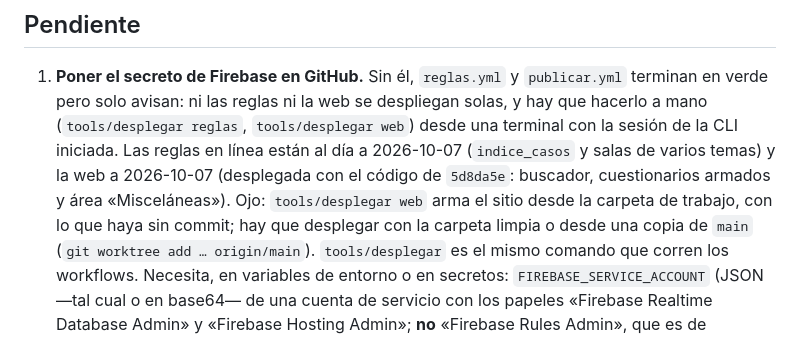
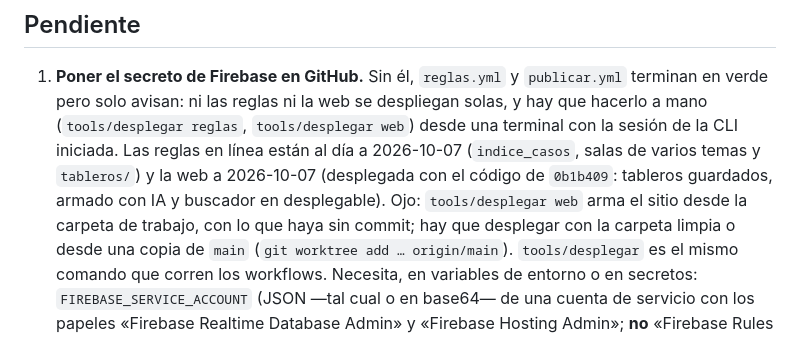
Before and after one commit to pavelucho/radquiz, a Markdown page: CLAUDE.md, the part around the change. GitHub-like rendering.

Commit message:
Anota el despliegue de la web con los tableros guardados
Co-Authored-By: Claude Opus 5.5 <noreply@anthropic.com>

```diff
--- a/CLAUDE.md
+++ b/CLAUDE.md
@@ -357,7 +357,7 @@ JPG, lado mayor ≤ 1600 px, ≤ 250 KB, sin datos de pacientes. v1: solo open a
 1. **Poner el secreto de Firebase en GitHub.** Sin él, `reglas.yml` y `publicar.yml` terminan en verde pero solo
    avisan: ni las reglas ni la web se despliegan solas, y hay que hacerlo a mano (`tools/desplegar reglas`,
    `tools/desplegar web`) desde una terminal con la sesión de la CLI iniciada. Las reglas en línea están al día a
-   2026-10-07 (`indice_casos` y salas de varios temas) y la web a 2026-10-07 (desplegada con el código de `5d8da5e`: buscador, cuestionarios armados y área «Misceláneas»). Ojo: `tools/desplegar web` arma el sitio desde la carpeta de trabajo, con lo que haya
+   2026-10-07 (`indice_casos`, salas de varios temas y `tableros/`) y la web a 2026-10-07 (desplegada con el código de `0b1b409`: tableros guardados, armado con IA y buscador en desplegable). Ojo: `tools/desplegar web` arma el sitio desde la carpeta de trabajo, con lo que haya
    sin commit; hay que desplegar con la carpeta limpia o desde una copia de `main` (`git worktree add … origin/main`).
    `tools/desplegar` es el mismo comando que corren los workflows. Necesita, en variables de entorno o en
    secretos: `FIREBASE_SERVICE_ACCOUNT` (JSON —tal cual o en base64— de una cuenta de servicio con los papeles
```
